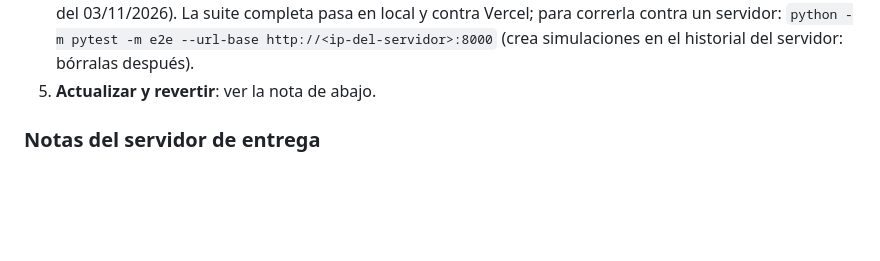
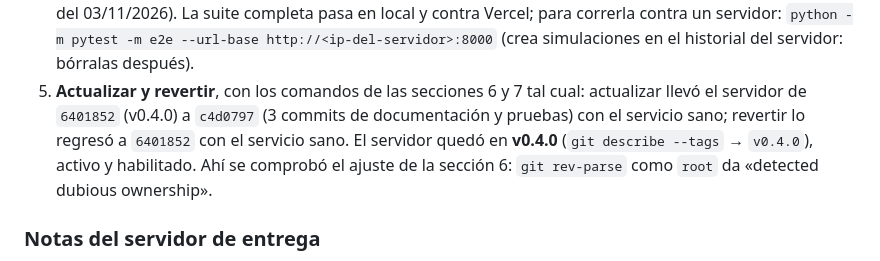
Before and after one commit to renecano/sargazo_prototipo, a Markdown page: docs/despliegue_vps.md, the part around the change. Rendered like a GitHub page; blank space fills up the shorter version.

Commit message:
Guía del VPS: resultado de actualizar y revertir
Actualizar llevó el servidor de v0.4.0 a la punta de main y revertir lo regresó
a v0.4.0, ambos con el servicio sano; el servidor quedó en la etiqueta v0.4.0.

Co-Authored-By: Claude Opus 5.5 <noreply@anthropic.com>

```diff
--- a/docs/despliegue_vps.md
+++ b/docs/despliegue_vps.md
@@ -226,7 +226,11 @@ En el servidor de entrega, en este orden:
    (decisión del 03/11/2026). La suite completa pasa en local y contra Vercel; para correrla contra
    un servidor: `python -m pytest -m e2e --url-base http://<ip-del-servidor>:8000` (crea
    simulaciones en el historial del servidor: bórralas después).
-5. **Actualizar y revertir**: ver la nota de abajo.
+5. **Actualizar y revertir**, con los comandos de las secciones 6 y 7 tal cual: actualizar llevó el
+   servidor de `6401852` (v0.4.0) a `c4d0797` (3 commits de documentación y pruebas) con el servicio
+   sano; revertir lo regresó a `6401852` con el servicio sano. El servidor quedó en **v0.4.0**
+   (`git describe --tags` → `v0.4.0`), activo y habilitado. Ahí se comprobó el ajuste de la
+   sección 6: `git rev-parse` como `root` da «detected dubious ownership».
 
 ### Notas del servidor de entrega
 
```
